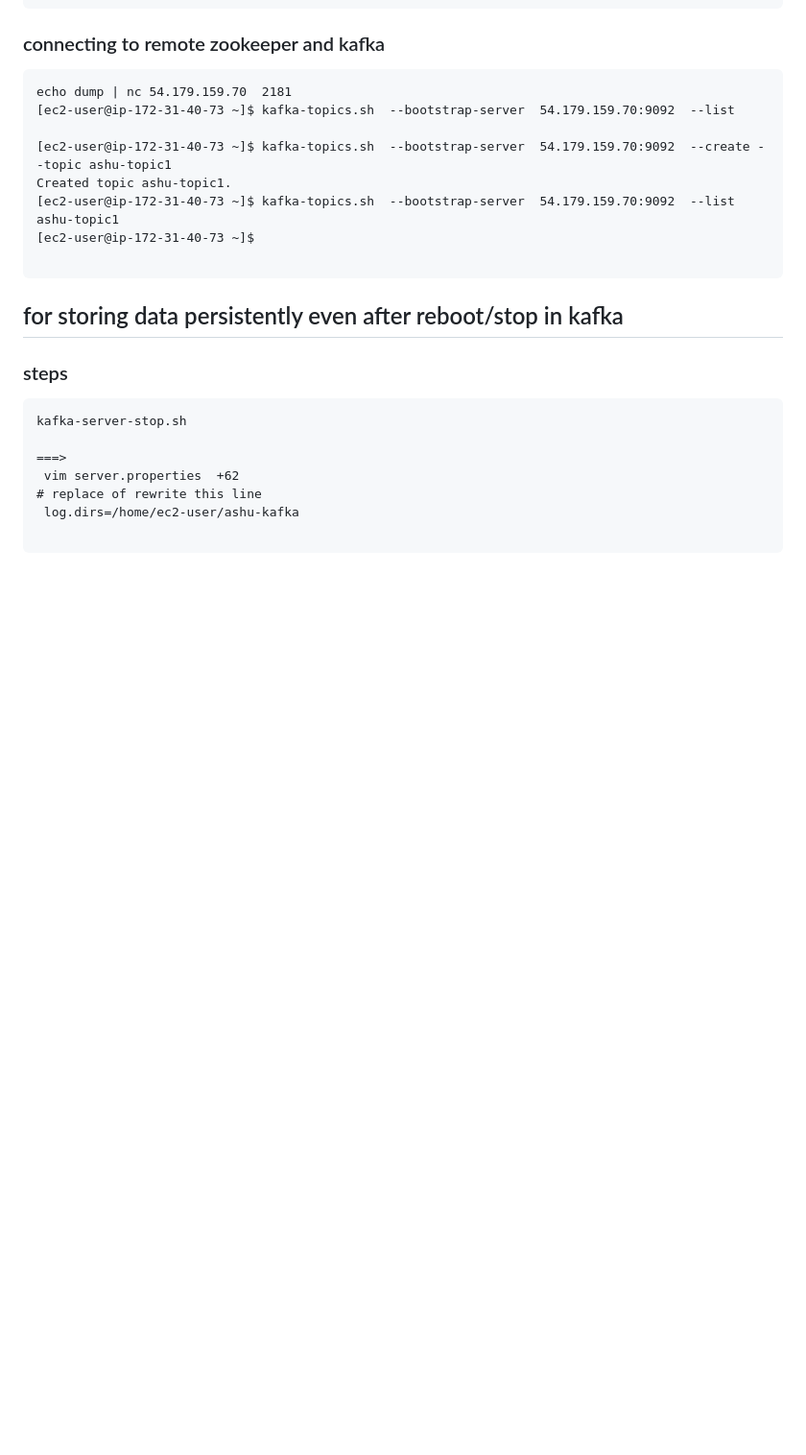
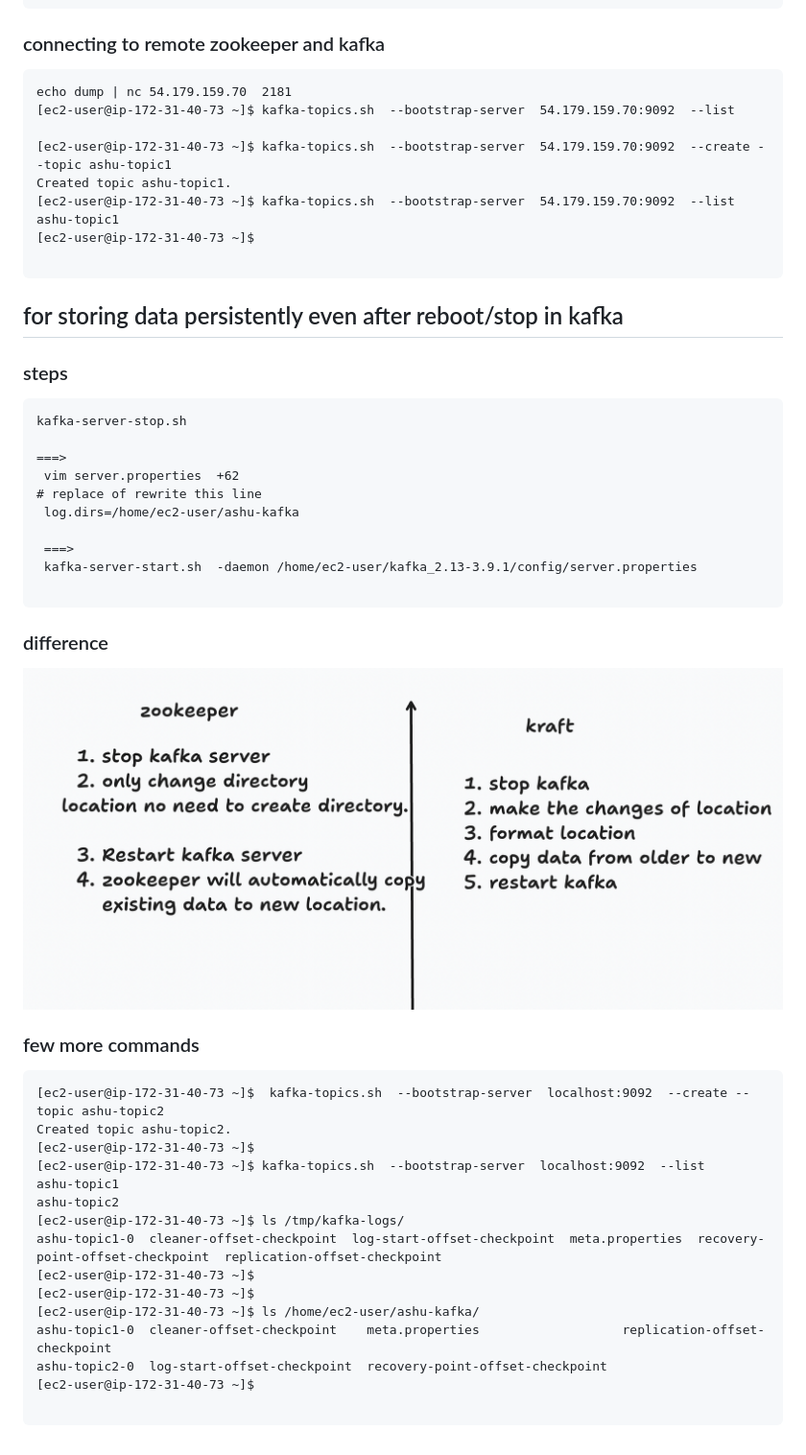
Before and after one commit to redashu/Oracle_Kafka30thJune2025, a Markdown page: day2/README.md, the part around the change. Shown: that part at 96% size. Drawn GitHub-style; pictures changed too: day2/kafka11.png (added); blank space fills up the shorter version.

Commit message:
updates kafka

````diff
--- a/day2/README.md
+++ b/day2/README.md
@@ -73,4 +73,32 @@ kafka-server-stop.sh
 # replace of rewrite this line
  log.dirs=/home/ec2-user/ashu-kafka
 
+ ===>
+ kafka-server-start.sh  -daemon /home/ec2-user/kafka_2.13-3.9.1/config/server.properties
+
 ```
+
+### difference
+
+<img src="kafka11.png">
+
+### few more commands
+
+
+```
+[ec2-user@ip-172-31-40-73 ~]$  kafka-topics.sh  --bootstrap-server  localhost:9092  --create --topic ashu-topic2
+Created topic ashu-topic2.
+[ec2-user@ip-172-31-40-73 ~]$
+[ec2-user@ip-172-31-40-73 ~]$ kafka-topics.sh  --bootstrap-server  localhost:9092  --list
+ashu-topic1
+ashu-topic2
+[ec2-user@ip-172-31-40-73 ~]$ ls /tmp/kafka-logs/
+ashu-topic1-0  cleaner-offset-checkpoint  log-start-offset-checkpoint  meta.properties  recovery-point-offset-checkpoint  replication-offset-checkpoint
+[ec2-user@ip-172-31-40-73 ~]$
+[ec2-user@ip-172-31-40-73 ~]$
+[ec2-user@ip-172-31-40-73 ~]$ ls /home/ec2-user/ashu-kafka/
+ashu-topic1-0  cleaner-offset-checkpoint    meta.properties                   replication-offset-checkpoint
+ashu-topic2-0  log-start-offset-checkpoint  recovery-point-offset-checkpoint
+[ec2-user@ip-172-31-40-73 ~]$
+
+```
````
